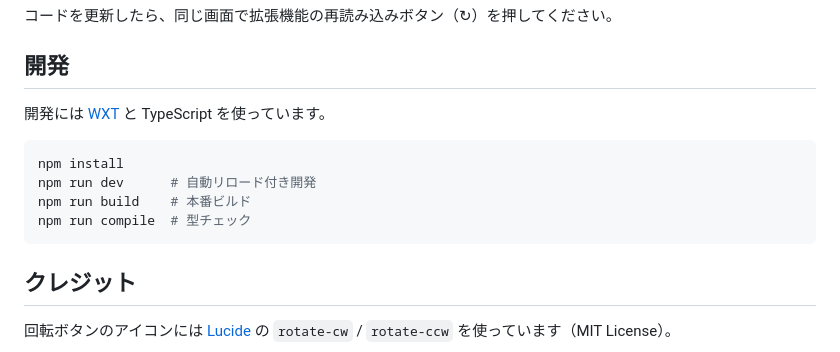
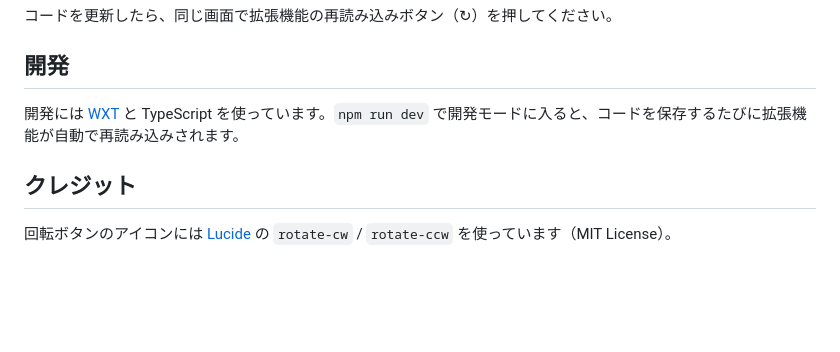
Before and after one commit to apricot-cake/sns-image-rotator, a Markdown page: README.md, the part around the change. Drawn GitHub-style; blank space fills up the shorter version.

Commit message:
Replace the script listing with the one script worth knowing about
The block repeated the install and build commands from the section above
it, and the rest of package.json is a click away. Auto-reload is the part
a newcomer would otherwise miss, so it gets a sentence instead.

Co-Authored-By: Claude Opus 4.8 <noreply@anthropic.com>

````diff
--- a/README.md
+++ b/README.md
@@ -36,14 +36,7 @@ X はツイート画像を `<img>` ではなく `<div>` の CSS 背景として
 
 ## 開発
 
-開発には [WXT](https://wxt.dev/) と TypeScript を使っています。
-
-```sh
-npm install
-npm run dev      # 自動リロード付き開発
-npm run build    # 本番ビルド
-npm run compile  # 型チェック
-```
+開発には [WXT](https://wxt.dev/) と TypeScript を使っています。`npm run dev` で開発モードに入ると、コードを保存するたびに拡張機能が自動で再読み込みされます。
 
 ## クレジット
 
````
